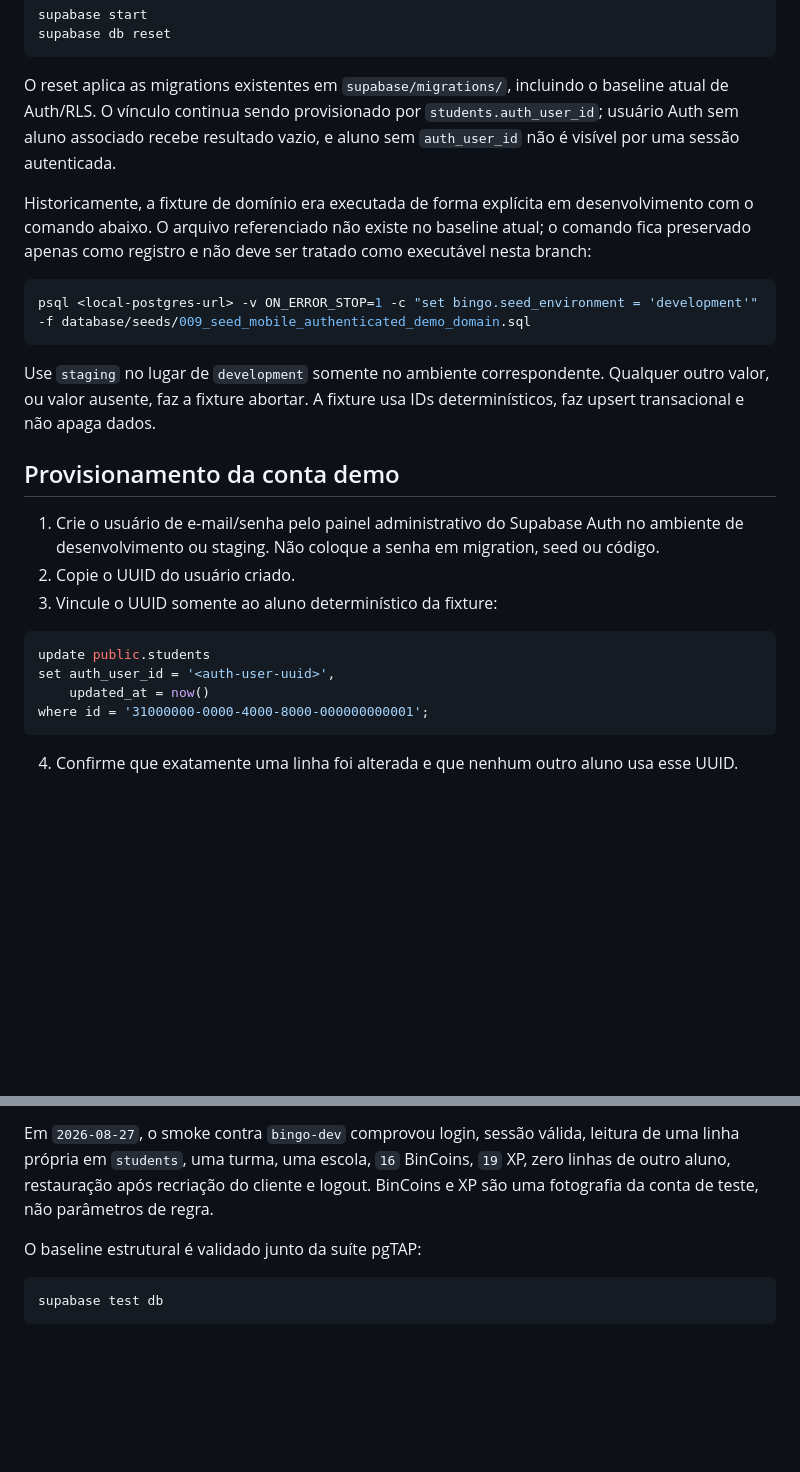
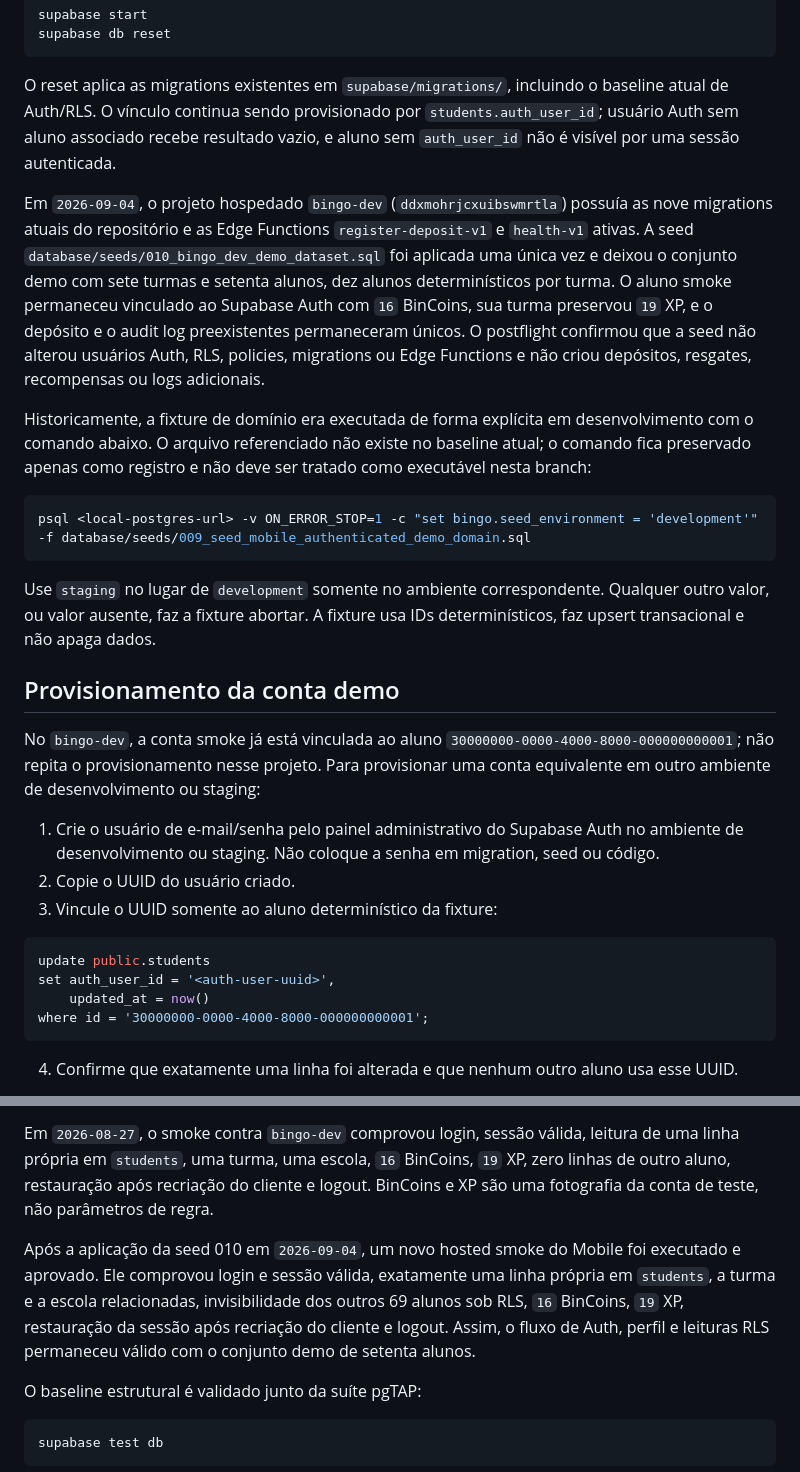
Before and after one commit to marcocaparra/BinGo, a Markdown page: Software/docs/mobile-supabase-auth-profile.md, 2 parts joined by grey strips. Drawn GitHub-style; blank space fills up the shorter version.

````diff
--- a/Software/docs/mobile-supabase-auth-profile.md
+++ b/Software/docs/mobile-supabase-auth-profile.md
@@ -52,6 +52,8 @@ supabase db reset
 
 O reset aplica as migrations existentes em `supabase/migrations/`, incluindo o baseline atual de Auth/RLS. O vínculo continua sendo provisionado por `students.auth_user_id`; usuário Auth sem aluno associado recebe resultado vazio, e aluno sem `auth_user_id` não é visível por uma sessão autenticada.
 
+Em `2026-09-04`, o projeto hospedado `bingo-dev` (`ddxmohrjcxuibswmrtla`) possuía as nove migrations atuais do repositório e as Edge Functions `register-deposit-v1` e `health-v1` ativas. A seed `database/seeds/010_bingo_dev_demo_dataset.sql` foi aplicada uma única vez e deixou o conjunto demo com sete turmas e setenta alunos, dez alunos determinísticos por turma. O aluno smoke permaneceu vinculado ao Supabase Auth com `16` BinCoins, sua turma preservou `19` XP, e o depósito e o audit log preexistentes permaneceram únicos. O postflight confirmou que a seed não alterou usuários Auth, RLS, policies, migrations ou Edge Functions e não criou depósitos, resgates, recompensas ou logs adicionais.
+
 Historicamente, a fixture de domínio era executada de forma explícita em desenvolvimento com o comando abaixo. O arquivo referenciado não existe no baseline atual; o comando fica preservado apenas como registro e não deve ser tratado como executável nesta branch:
 
 ```powershell
@@ -62,6 +64,8 @@ Use `staging` no lugar de `development` somente no ambiente correspondente. Qual
 
 ## Provisionamento da conta demo
 
+No `bingo-dev`, a conta smoke já está vinculada ao aluno `30000000-0000-4000-8000-000000000001`; não repita o provisionamento nesse projeto. Para provisionar uma conta equivalente em outro ambiente de desenvolvimento ou staging:
+
 1. Crie o usuário de e-mail/senha pelo painel administrativo do Supabase Auth no ambiente de desenvolvimento ou staging. Não coloque a senha em migration, seed ou código.
 2. Copie o UUID do usuário criado.
 3. Vincule o UUID somente ao aluno determinístico da fixture:
@@ -70,7 +74,7 @@ Use `staging` no lugar de `development` somente no ambiente correspondente. Qual
 update public.students
 set auth_user_id = '<auth-user-uuid>',
     updated_at = now()
-where id = '31000000-0000-4000-8000-000000000001';
+where id = '30000000-0000-4000-8000-000000000001';
 ```
 
 4. Confirme que exatamente uma linha foi alterada e que nenhum outro aluno usa esse UUID.
@@ -97,6 +101,8 @@ O runner exige `BINGO_MOBILE_TEST_EMAIL` e `BINGO_MOBILE_TEST_PASSWORD`, obtém
 
 Em `2026-08-27`, o smoke contra `bingo-dev` comprovou login, sessão válida, leitura de uma linha própria em `students`, uma turma, uma escola, `16` BinCoins, `19` XP, zero linhas de outro aluno, restauração após recriação do cliente e logout. BinCoins e XP são uma fotografia da conta de teste, não parâmetros de regra.
 
+Após a aplicação da seed 010 em `2026-09-04`, um novo hosted smoke do Mobile foi executado e aprovado. Ele comprovou login e sessão válida, exatamente uma linha própria em `students`, a turma e a escola relacionadas, invisibilidade dos outros 69 alunos sob RLS, `16` BinCoins, `19` XP, restauração da sessão após recriação do cliente e logout. Assim, o fluxo de Auth, perfil e leituras RLS permaneceu válido com o conjunto demo de setenta alunos.
+
 O baseline estrutural é validado junto da suíte pgTAP:
 
 ```powershell
````
Also changed, not shown: Software/docs/STATUS_12-08.md (+8 -4 lines).
